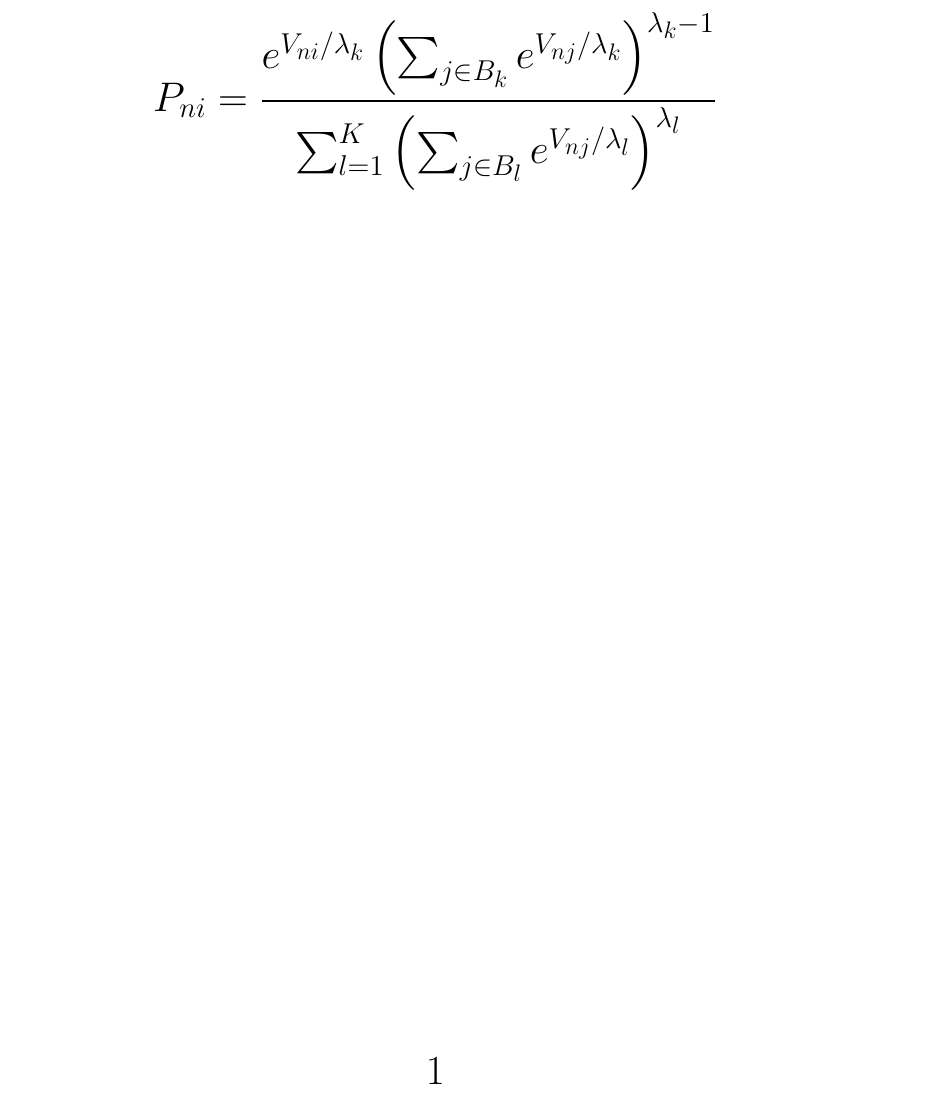
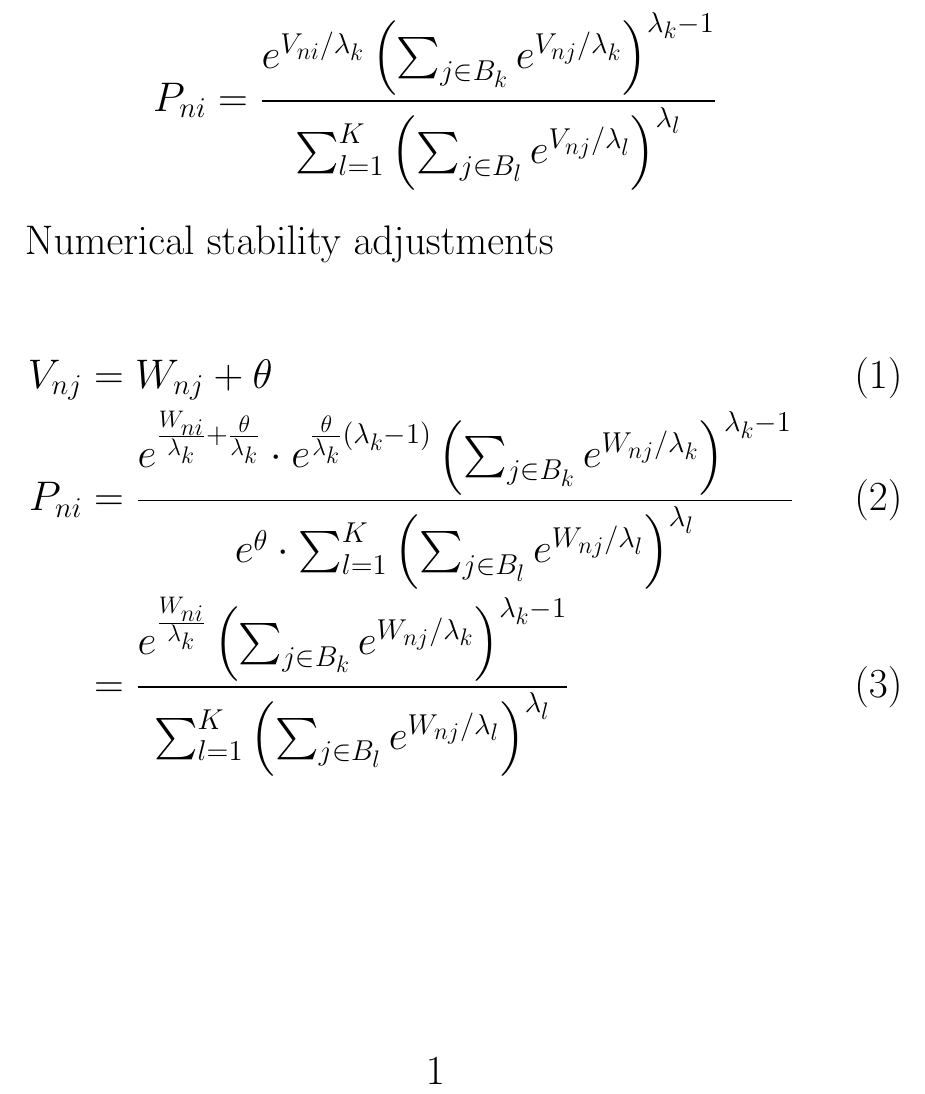
Before and after one commit to cooperoelrichs/Discrete_Choice, a LaTeX document (research/nested_logit/numerical_stability.tex): part of the page, cut so that both start at the same text. Compiled offline with pdfLaTeX.

Commit message:
Added numerical stability adjustments to the latex equations

```diff
--- a/research/nested_logit/numerical_stability.tex
+++ b/research/nested_logit/numerical_stability.tex
@@ -1,7 +1,7 @@
 \documentclass[20pt]{extarticle}
+\usepackage{amsmath}
 
 \begin{document}
-
 \title{Nested Logit: Numerical Stability Improvments}
 \author{Cooper Oelrichs}
 
@@ -11,7 +11,40 @@ Nested Logit
   \frac{e^{V_{ni}/\lambda_{k}}
   \left(\sum_{j\in B_{k}}e^{V_{nj}/\lambda_{k}}\right)
   ^{\lambda_{k}-1}}
-  {\sum_{l=1}^{K}\left(\sum_{j\in B_{l}}e^{V_{nj}/\lambda_{l}}\right)^{\lambda_{l}}}
+  {\sum_{l=1}^{K}\left(\sum_{j\in B_{l}}
+  e^{V_{nj}/\lambda_{l}}\right)^{\lambda_{l}}}
 \]
 
+
+Numerical stability adjustments
+
+\begin{align}
+  V_{nj} &= W_{nj} + \theta
+  \\
+  P_{ni} &=
+  \frac{
+    e^{ \frac{W_{ni}}{\lambda_{k}} + \frac{\theta}{\lambda_{k}} }
+    \cdot
+    e^{ \frac{\theta}{\lambda_{k}} (\lambda_{k}-1) }
+    \left(\sum_{j\in B_{k}}e^{W_{nj}/\lambda_{k}}\right)
+    ^{\lambda_{k}-1}
+  }
+  {
+    e^\theta \cdot
+    {\sum_{l=1}^{K}\left(\sum_{j\in B_{l}}
+    e^{W_{nj}/\lambda_{l}}\right)^{\lambda_{l}}}
+  }
+  \\
+  &= \frac{
+      e^{ \frac{W_{ni}}{\lambda_{k}} }
+      \left(\sum_{j\in B_{k}}e^{W_{nj}/\lambda_{k}}\right)
+      ^{\lambda_{k}-1}
+    }
+    {
+      {\sum_{l=1}^{K}\left(\sum_{j\in B_{l}}
+      e^{W_{nj}/\lambda_{l}}\right)^{\lambda_{l}}}
+    }
+\end{align}
+
+
 \end{document}
```
